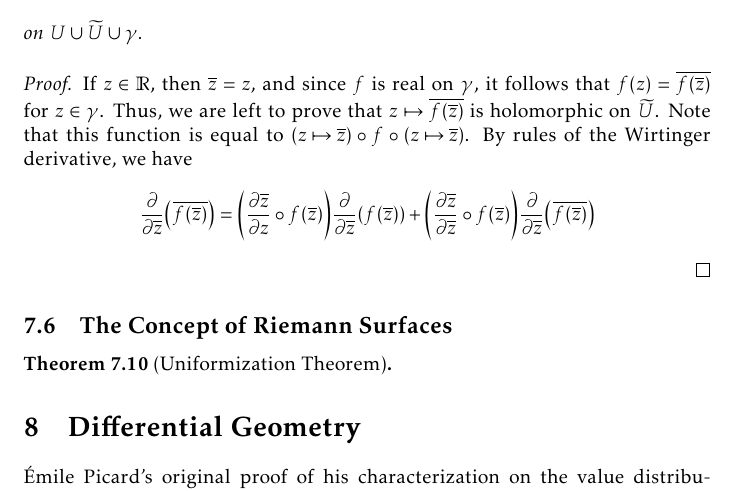
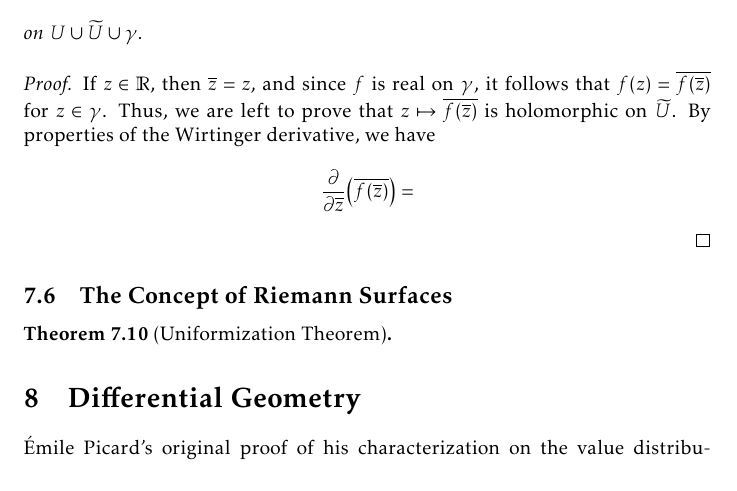
Before and after one commit to slipperking/complex-analysis-latex, a LaTeX document (main.tex): part of page 153 of 164, cut so that both start at the same text. Compiled offline with pdfLaTeX.

Commit message:
overleaf_to_git (Thu Aug 21 20:18:11 2025 -0700): update main.tex from r20206 to r20208

```diff
--- a/main.tex
+++ b/main.tex
@@ -3446,7 +3446,7 @@ A consequent result was discovered by Schwarz, known as the \textit{reflection p
     \end{cases}\] on \(U\cup\widetilde{U}\cup\gamma\).
 \end{theorem}
 \begin{proof}
-    If \(z\in\mathbb{R}\), then \(\overline{z}=z\), and since \(f\) is real on \(\gamma\), it follows that \(f(z)=\overline{f\qty(\overline{z})}\) for \(z\in\gamma\). Thus, we are left to prove that \(z\mapsto\overline{f\qty(\overline{z})}\) is holomorphic on \(\widetilde{U}\). Note that this function is equal to \(\qty(z\mapsto\overline{z})\circ f\circ\qty(z\mapsto\overline{z})\). By rules of the Wirtinger derivative, we have \[\pdv{\overline{z}}(\overline{f\qty(\overline{z})})=\qty(\pdv{\overline{z}}{z}\circ f\qty(\overline{z}))\pdv{\overline{z}}(f\qty(\overline{z}))+\qty(\pdv{\overline{z}}{\overline{z}}\circ f\qty(\overline{z}))\pdv{\overline{z}}(\overline{f\qty(\overline{z})})\]
+    If \(z\in\mathbb{R}\), then \(\overline{z}=z\), and since \(f\) is real on \(\gamma\), it follows that \(f(z)=\overline{f\qty(\overline{z})}\) for \(z\in\gamma\). Thus, we are left to prove that \(z\mapsto\overline{f\qty(\overline{z})}\) is holomorphic on \(\widetilde{U}\). By properties of the Wirtinger derivative, we have \[\pdv{\overline{z}}(\overline{f\qty(\overline{z})})=\]
 \end{proof}
 \subsection{The Concept of Riemann Surfaces}
 
```
